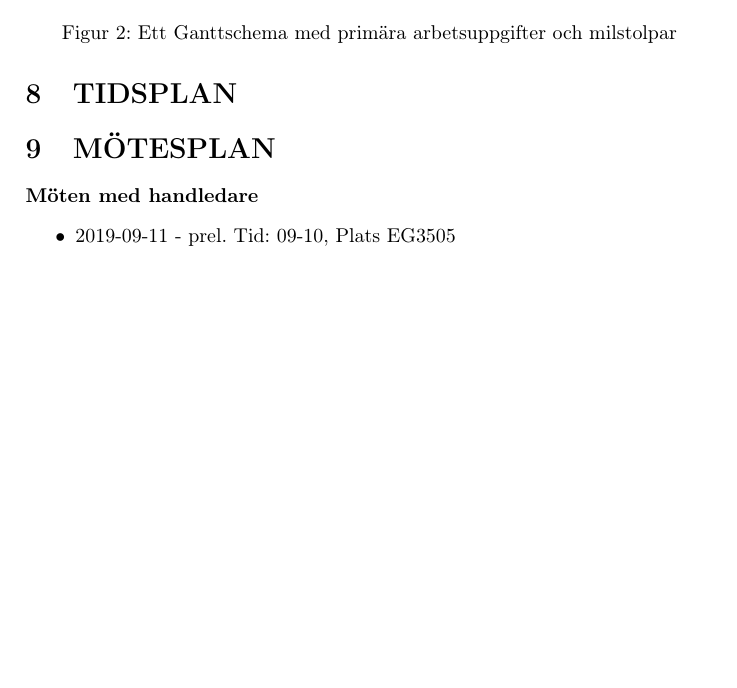
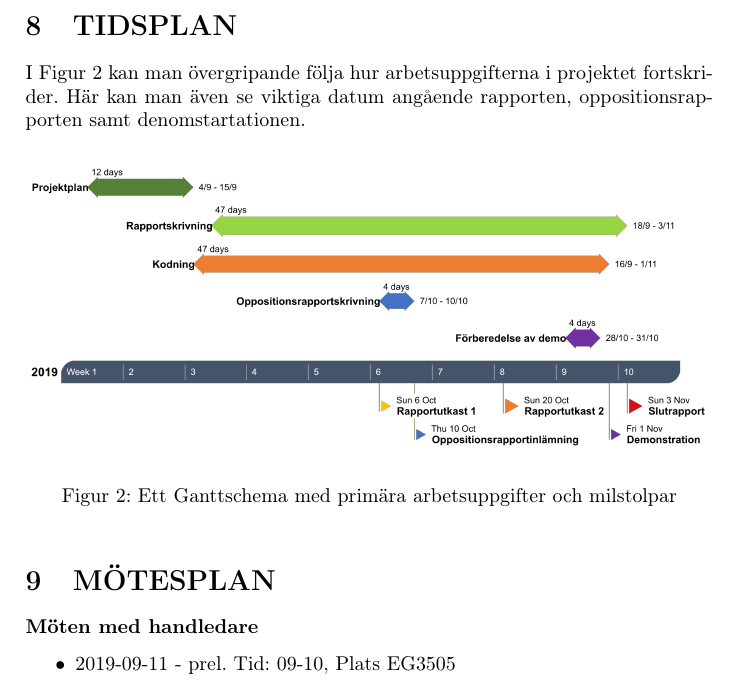
Before and after one commit to athornblom/DAT290-Larmsystem, a LaTeX document (dokumentation/projektplan/projektplan.tex): part of page 6 of 9, cut at the place of the change, the shorter picture padded with empty space. Compiled offline with pdfLaTeX.

Commit message:
Lägger till ett stycke i tidsplanen

```diff
--- a/dokumentation/projektplan/projektplan.tex
+++ b/dokumentation/projektplan/projektplan.tex
@@ -188,6 +188,8 @@ Granskning medverkansrapport                              & 10               \\
 \section{TIDSPLAN}
 \label{sec:tidsplan}
 
+I Figur \ref{fig:Gantt} kan man övergripande följa hur arbetsuppgifterna i projektet fortskrider. Här kan man även se viktiga datum angående rapporten, oppositionsrapporten samt denomstartationen.
+
 \begin{figure}[!ht]
 	\includegraphics[width=1\textwidth]{figurer/Gantt.png}
 	\caption{Ett Ganttschema med primära arbetsuppgifter och milstolpar}
```
